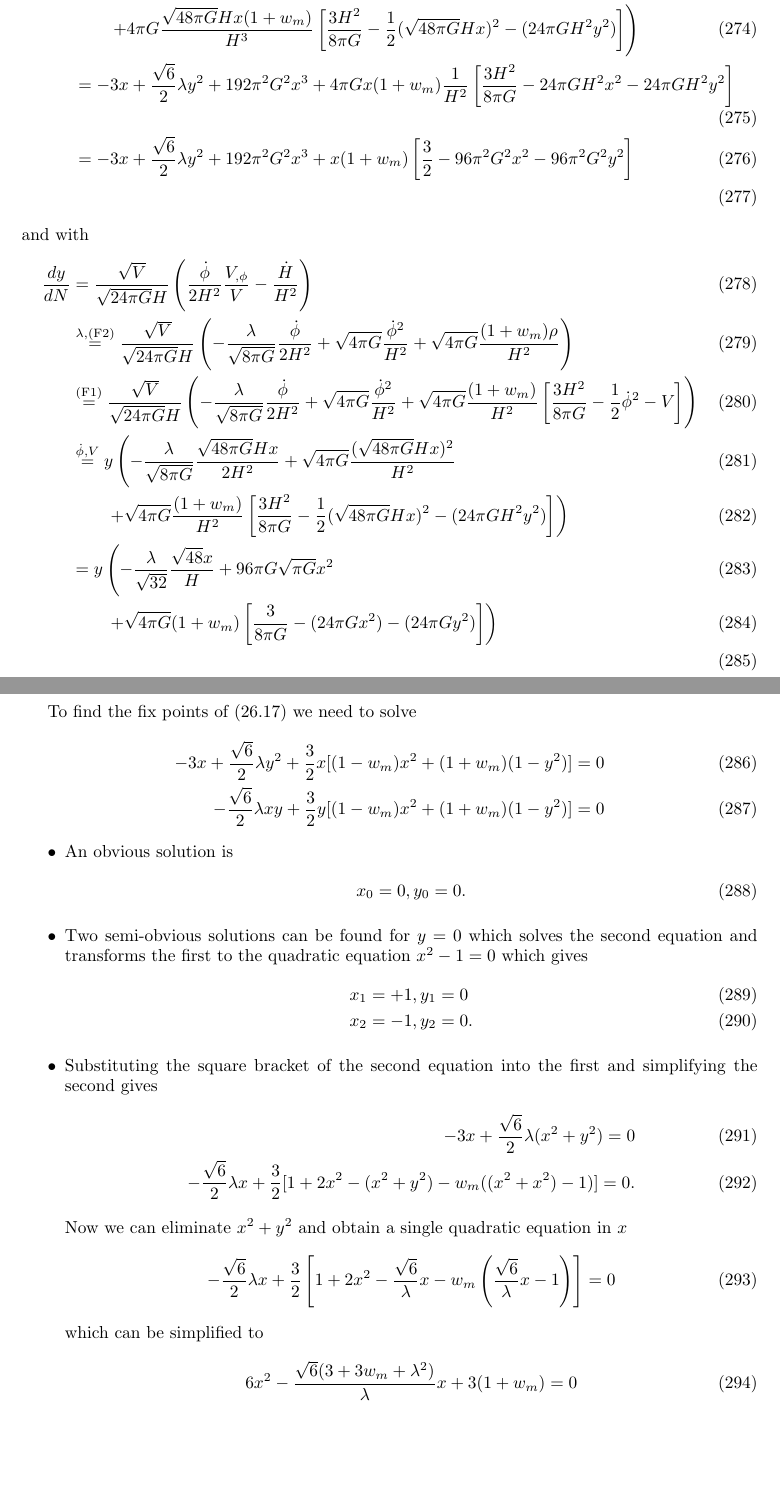
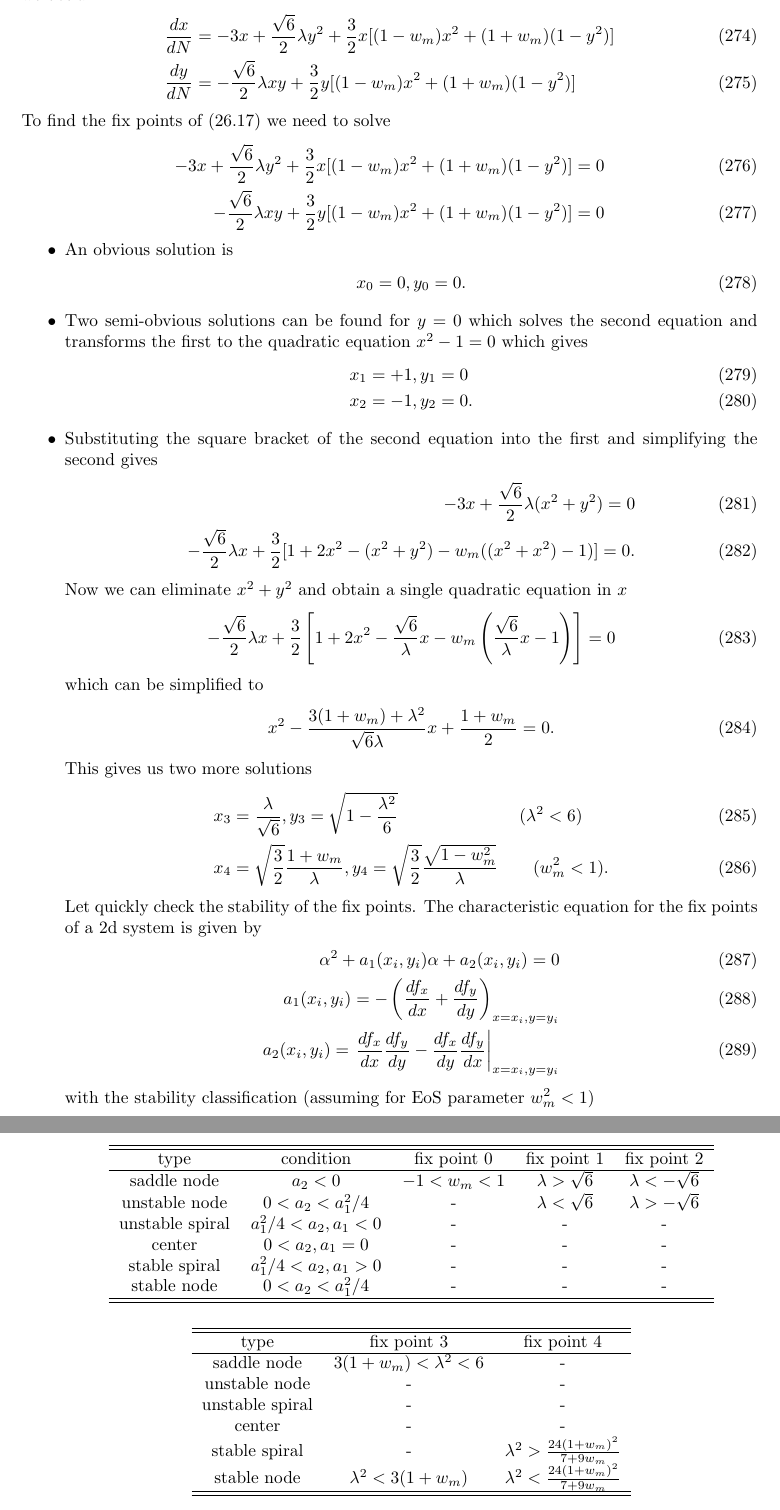
Before and after one commit to cthierfelder/BookProblemSolution, a LaTeX document (main.tex): two parts of pages 24 and 25 of 59, joined at a grey line, cut at the place of the change, the shorter picture padded with empty space. Compiled offline with pdfLaTeX.

Commit message:
Updates from Overleaf

```diff
--- a/main.tex
+++ b/main.tex
@@ -1,6 +1,8 @@
 %\documentclass{article}
 \documentclass[10pt,a4paper]{article}
-\usepackage[top=30pt,bottom=30pt,left=48pt,right=46pt]{geometry}
+\usepackage[a4paper,bindingoffset=0.2in,%
+            left=1in,right=1in,top=1in,bottom=1in,%
+            footskip=.25in]{geometry}
 
 \usepackage[utf8]{inputenc}
 
@@ -1051,2 +1060,3 @@ Now we can calculate the $N$ derivatives
+we obtian
 \begin{align}
     \frac{dx}{dN}
@@ -1063,15 +1063,7 @@ Now we can calculate the $N$ derivatives
-and with
-\begin{align}
+    &=-3x+\frac{\sqrt{6}}{2}\lambda y^2+\frac{3}{2}x[(1-w_m)x^2+(1+w_m)(1-y^2)]\\
     \frac{dy}{dN}
-    &=\frac{\sqrt{V}}{\sqrt{24\pi G}H}\left(\frac{\dot{\phi}}{2H^2}\frac{V_{,\phi}}{V}-\frac{\dot{H}}{H^2}\right)\\
-    &\overset{\lambda,\text{(F2)}}{=}\frac{\sqrt{V}}{\sqrt{24\pi G}H}\left(-\frac{\lambda}{\sqrt{8\pi G}}\frac{\dot{\phi}}{2H^2}+\sqrt{4\pi G}\frac{\dot{\phi}^2}{H^2}+\sqrt{4\pi G}\frac{(1+w_m)\rho}{H^2}\right)\\
-    &\overset{\text{(F1)}}{=}\frac{\sqrt{V}}{\sqrt{24\pi G}H}\left(-\frac{\lambda}{\sqrt{8\pi G}}\frac{\dot{\phi}}{2H^2}+\sqrt{4\pi G}\frac{\dot{\phi}^2}{H^2}+\sqrt{4\pi G}\frac{(1+w_m)}{H^2}\left[\frac{3H^2}{8\pi G}-\frac{1}{2}\dot{\phi}^2-V\right]\right)\\
-    &\overset{\dot{\phi},V}{=}y\left(-\frac{\lambda}{\sqrt{8\pi G}}\frac{\sqrt{48\pi G}Hx}{2H^2}+\sqrt{4\pi G}\frac{(\sqrt{48\pi G}Hx)^2}{H^2}\right.\\
-    &\qquad\left.+\sqrt{4\pi G}\frac{(1+w_m)}{H^2}\left[\frac{3H^2}{8\pi G}-\frac{1}{2}(\sqrt{48\pi G}Hx)^2-(24\pi GH^2y^2)\right]\right)\\
-    &=y\left(-\frac{\lambda}{\sqrt{32}}\frac{\sqrt{48}x}{H}+96\pi G\sqrt{\pi G}x^2\right.\\
-    &\qquad\left.+\sqrt{4\pi G}(1+w_m)\left[\frac{3}{8\pi G}-(24\pi Gx^2)-(24\pi Gy^2)\right]\right)\\
-\end{align}
-
+    &=-\frac{\sqrt{6}}{2}\lambda xy+\frac{3}{2}y[(1-w_m)x^2+(1+w_m)(1-y^2)]
+\end{align}
 To find the fix points of (26.17) we need to solve
 \begin{align}
     -3x+\frac{\sqrt{6}}{2}\lambda y^2+\frac{3}{2}x[(1-w_m)x^2+(1+w_m)(1-y^2)]=0\\
@@ -1098,8 +1090,45 @@ Now we can eliminate $x^2+y^2$ and obtain a single quadratic equation in $x$
 \end{align}
 which can be simplified to
 \begin{align}
-    6x^2-\frac{\sqrt{6}(3+3w_m+\lambda^2)}{\lambda}x+3(1+w_m)=0
-\end{align}
+    x^2-\frac{3(1+w_m)+\lambda^2}{\sqrt{6}\lambda}x+\frac{1+w_m}{2}=0.
+\end{align}
+This gives us two more solutions
+\begin{align}
+    x_3&=\frac{\lambda}{\sqrt{6}}, y_3=\sqrt{1-\frac{\lambda^2}{6}}\qquad\qquad\qquad\quad(\lambda^2<6)\\
+    x_4&=\sqrt{\frac{3}{2}}\frac{1+w_m}{\lambda}, y_4=\sqrt{\frac{3}{2}}\frac{\sqrt{1-w_m^2}}{\lambda}\qquad(w_m^2<1).
+\end{align}
+Let quickly check the stability of the fix points. The characteristic equation for the fix points of a 2d system is given by
+\begin{align}
+    \alpha^2+a_1(x_i,y_i)\alpha+a_2(x_i,y_i)=0\\
+    a_1(x_i,y_i)=-\left(\frac{df_x}{dx}+\frac{df_y}{dy}\right)_{x=x_i,y=y_i}\\
+    a_2(x_i,y_i)=\left.\frac{df_x}{dx}\frac{df_y}{dy}-\frac{df_x}{dy}\frac{df_y}{dx}\right|_{x=x_i,y=y_i}
+\end{align}
+with the stability classification (assuming for EoS parameter $w_m^2<1$)
+\begin{center}
+\begin{tabular}{ c c c c c}
+\hline\hline
+ type            & condition            & fix point 0 & fix point 1 & fix point 2   \\ \hline
+ saddle node     & $a_2<0$              & $-1<w_m<1$ & $\lambda>\sqrt{6}$ & $\lambda<-\sqrt{6}$\\
+ unstable node   & $0<a_2<a_1^2/4$      & - & $\lambda<\sqrt{6}$ & $\lambda>-\sqrt{6}$\\
+ unstable spiral & $a_1^2/4<a_2, a_1<0$ & - & - & -\\
+ center          & $0<a_2, a_1=0$       & - & - & -\\
+ stable spiral   & $a_1^2/4<a_2, a_1>0$ & - & - & -\\
+ stable node     & $0<a_2<a_1^2/4$      & - & - & -\\ \hline\hline
+\end{tabular}
+\end{center}
+
+\begin{center}
+\begin{tabular}{ c c c }
+\hline\hline
+ type            & fix point 3 & fix point 4  \\ \hline
+ saddle node     & $3(1+w_m)<\lambda^2<6$ & -\\
+ unstable node   & - & -\\
+ unstable spiral & - & -\\
+ center          & - & -\\
+ stable spiral   & - & $\lambda^2>\frac{24(1+w_m)^2}{7+9w_m}$\\
+ stable node     & $\lambda^2<3(1+w_m)$ & $\lambda^2<\frac{24(1+w_m)^2}{7+9w_m}$ \\ \hline\hline
+\end{tabular}
+\end{center}
 
 \end{itemize}
 
```
Also changed, not shown: main.tex (21 more changed lines).
